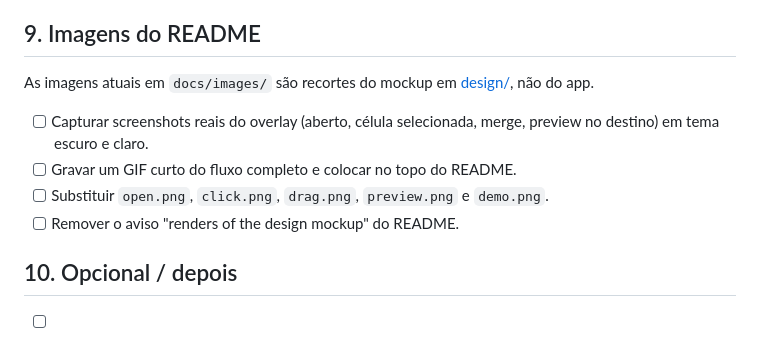
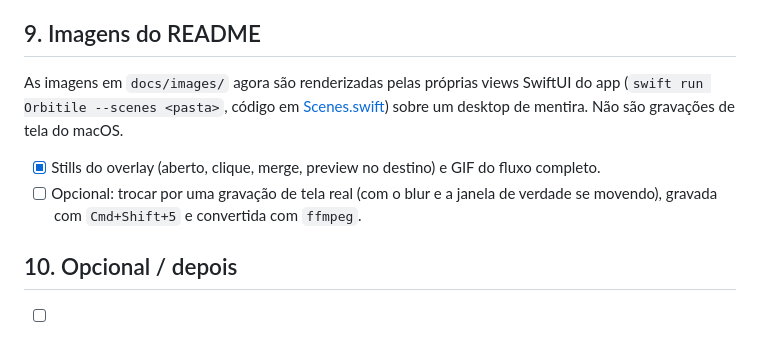
Before and after one commit to jlucasgaspar/orbitile, a Markdown page: spec.md, the part around the change. Drawn GitHub-style.

```diff
--- a/spec.md
+++ b/spec.md
@@ -85,12 +85,10 @@ Hoje, sem Accessibility o app só imprime no stderr e não faz nada até ser rel
 
 ## 9. Imagens do README
 
-As imagens atuais em `docs/images/` são recortes do mockup em [design/](design), não do app.
+As imagens em `docs/images/` agora são renderizadas pelas próprias views SwiftUI do app (`swift run Orbitile --scenes <pasta>`, código em [Scenes.swift](Sources/Orbitile/Scenes.swift)) sobre um desktop de mentira. Não são gravações de tela do macOS.
 
-- [ ] Capturar screenshots reais do overlay (aberto, célula selecionada, merge, preview no destino) em tema escuro e claro.
-- [ ] Gravar um GIF curto do fluxo completo e colocar no topo do README.
-- [ ] Substituir `open.png`, `click.png`, `drag.png`, `preview.png` e `demo.png`.
-- [ ] Remover o aviso "renders of the design mockup" do README.
+- [x] Stills do overlay (aberto, clique, merge, preview no destino) e GIF do fluxo completo.
+- [ ] Opcional: trocar por uma gravação de tela real (com o blur e a janela de verdade se movendo), gravada com `Cmd+Shift+5` e convertida com `ffmpeg`.
 
 ## 10. Opcional / depois
 
```
Also changed, not shown: README.md (+3 -3 lines), docs/images/click.png, docs/images/demo.gif (added), docs/images/demo.png (deleted), docs/images/drag.png, docs/images/open.png, docs/images/preview.png, 2 other files.
